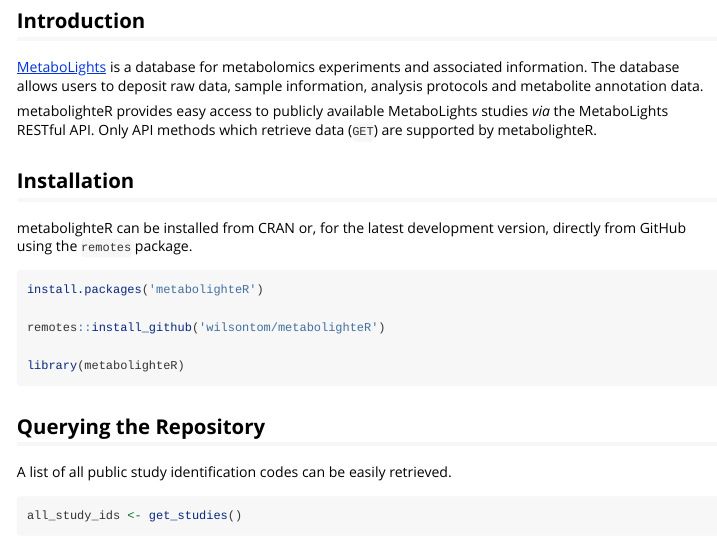
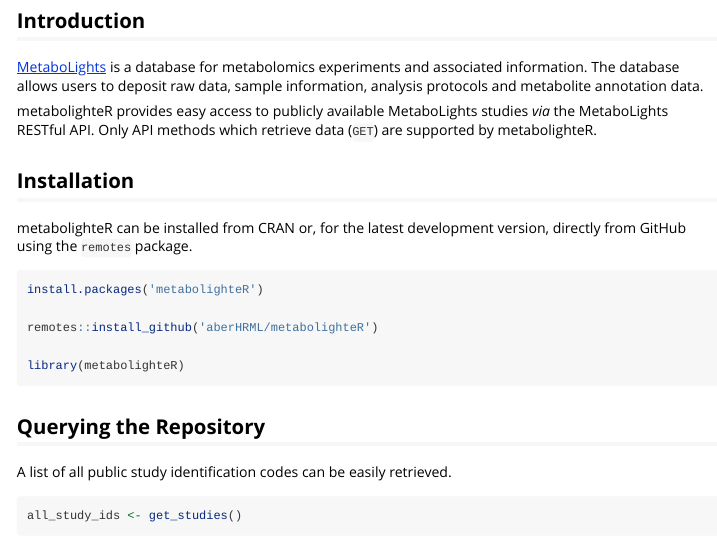
Before and after one commit to aberHRML/metabolighteR, an R Markdown document (vignettes/Introduction_to_metabolighteR.Rmd): the page in a window 1100 px wide, from 180 px down. Rendered offline with R 4.5, knitr and Pandoc, with nearby package versions; some code elsewhere in the file could not run offline; common packages that the code uses without loading them are loaded.

Commit message:
change git user in vignette

````diff
--- a/vignettes/Introduction_to_metabolighteR.Rmd
+++ b/vignettes/Introduction_to_metabolighteR.Rmd
@@ -37,7 +37,7 @@
 ```{r install_cran, echo=TRUE, eval=FALSE}
 install.packages('metabolighteR')
 
-remotes::install_github('wilsontom/metabolighteR')
+remotes::install_github('aberHRML/metabolighteR')
 
 library(metabolighteR)
 ```
````
